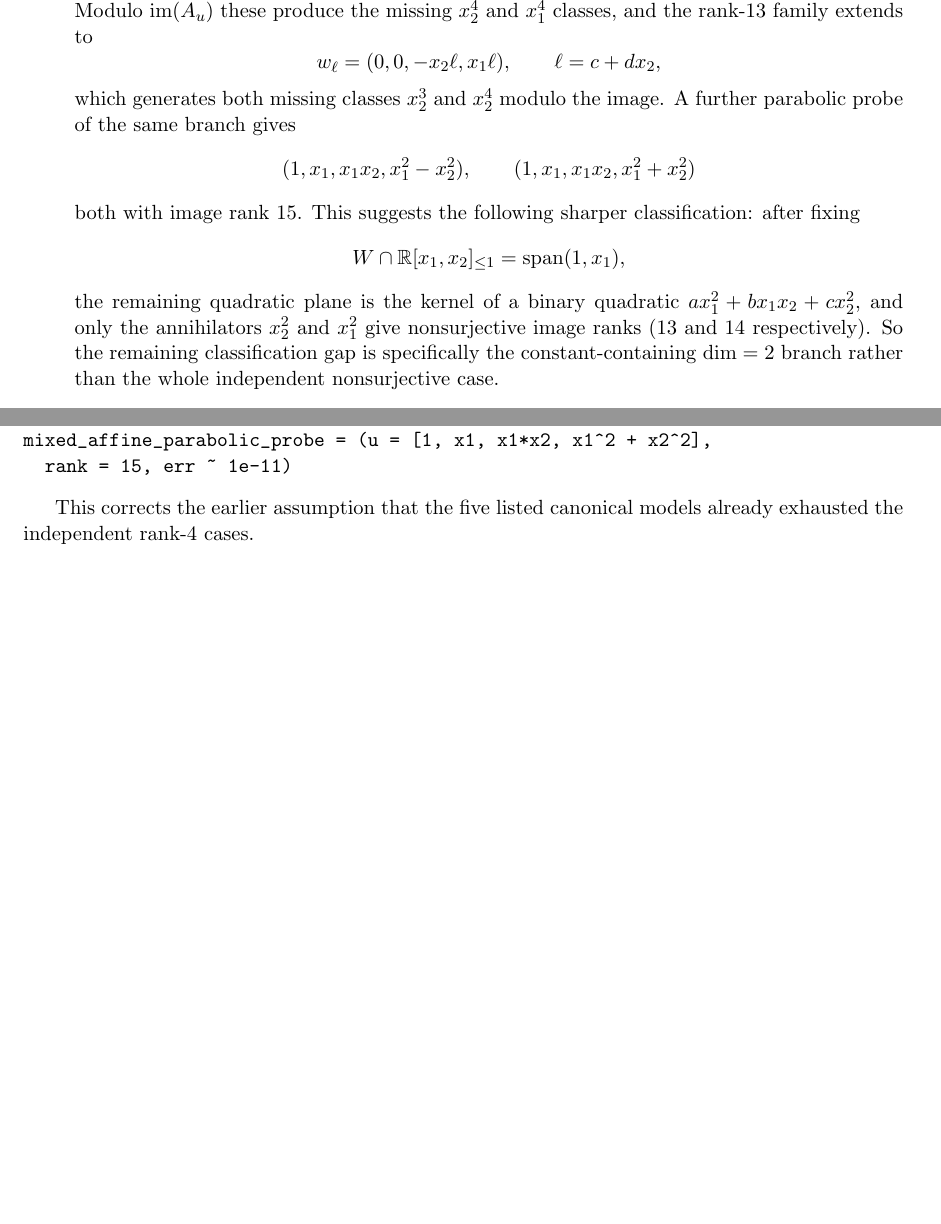
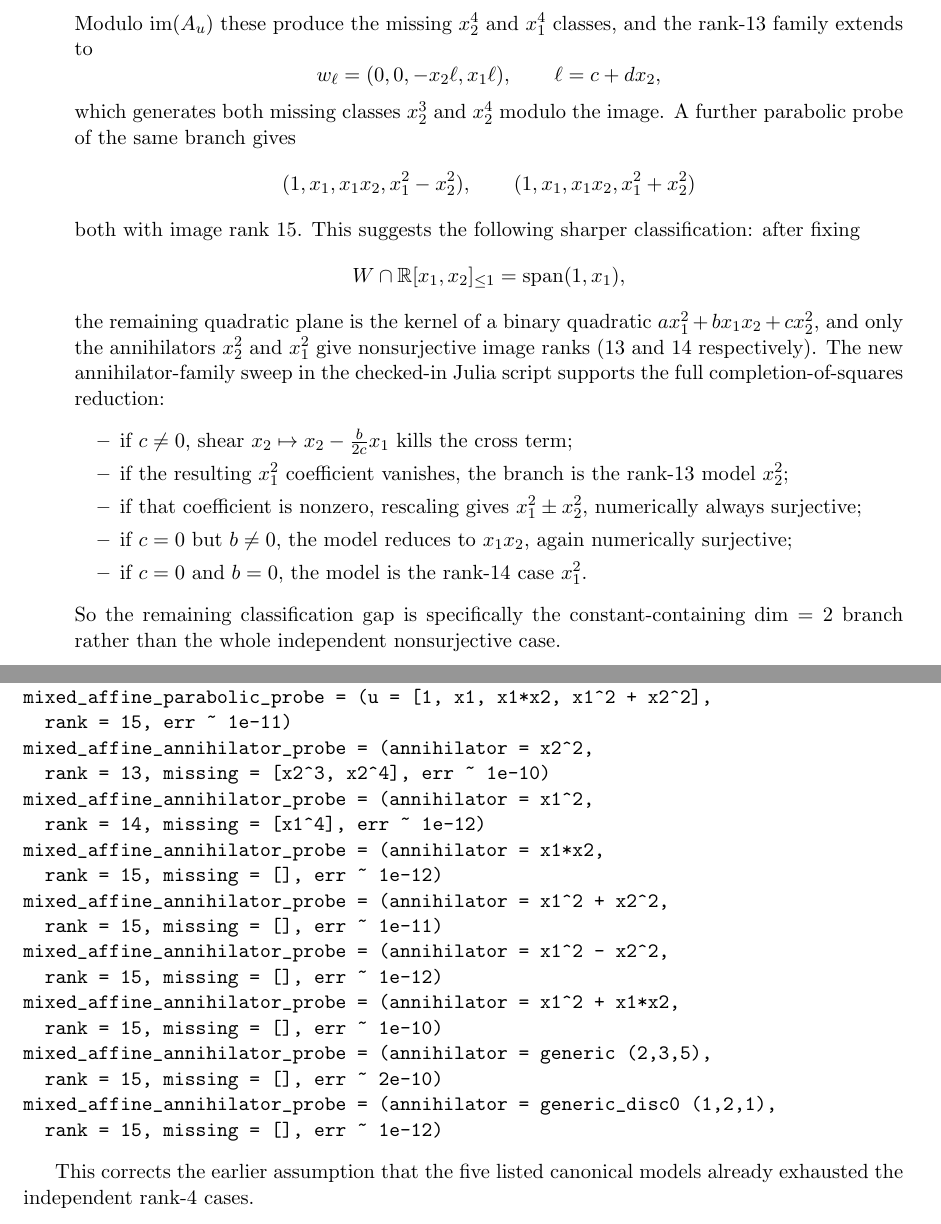
Before and after one commit to yuanchenyang/nonconvex_sos_landscape, a LaTeX document (writeup/exploration_log.tex): two parts of pages 6 and 7 of 8 before the commit and two parts of pages 6 and 7 of 9 after it, joined at a grey line, cut at the place of the change, the shorter picture padded with empty space. Compiled offline with pdfLaTeX.

Commit message:
Add mixed-affine rank-15 representative

```diff
--- a/writeup/exploration_log.tex
+++ b/writeup/exploration_log.tex
@@ -324,7 +329,20 @@ affine changes of variables:
   \]
   the remaining quadratic plane is the kernel of a binary quadratic
   $a x_1^2 + b x_1x_2 + c x_2^2$, and only the annihilators $x_2^2$ and
-  $x_1^2$ give nonsurjective image ranks ($13$ and $14$ respectively).
+  $x_1^2$ give nonsurjective image ranks ($13$ and $14$ respectively). The
+  new annihilator-family sweep in the checked-in Julia script supports the full
+  completion-of-squares reduction:
+  \begin{itemize}
+  \item if $c \neq 0$, shear $x_2 \mapsto x_2 - \frac{b}{2c}x_1$ kills the
+    cross term;
+  \item if the resulting $x_1^2$ coefficient vanishes, the branch is the
+    rank-$13$ model $x_2^2$;
+  \item if that coefficient is nonzero, rescaling gives $x_1^2 \pm x_2^2$,
+    numerically always surjective;
+  \item if $c = 0$ but $b \neq 0$, the model reduces to $x_1x_2$, again
+    numerically surjective;
+  \item if $c = 0$ and $b = 0$, the model is the rank-$14$ case $x_1^2$.
+  \end{itemize}
   So the remaining classification gap is specifically the constant-containing
   $\dim = 2$ branch rather than the whole independent nonsurjective case.
 \end{itemize}
@@ -378,6 +396,22 @@ mixed_affine_parabolic_probe = (u = [1, x1, x1*x2, x1^2 - x2^2],
   rank = 15, err ~ 1e-12)
 mixed_affine_parabolic_probe = (u = [1, x1, x1*x2, x1^2 + x2^2],
   rank = 15, err ~ 1e-11)
+mixed_affine_annihilator_probe = (annihilator = x2^2,
+  rank = 13, missing = [x2^3, x2^4], err ~ 1e-10)
+mixed_affine_annihilator_probe = (annihilator = x1^2,
+  rank = 14, missing = [x1^4], err ~ 1e-12)
+mixed_affine_annihilator_probe = (annihilator = x1*x2,
+  rank = 15, missing = [], err ~ 1e-12)
+mixed_affine_annihilator_probe = (annihilator = x1^2 + x2^2,
+  rank = 15, missing = [], err ~ 1e-11)
+mixed_affine_annihilator_probe = (annihilator = x1^2 - x2^2,
+  rank = 15, missing = [], err ~ 1e-12)
+mixed_affine_annihilator_probe = (annihilator = x1^2 + x1*x2,
+  rank = 15, missing = [], err ~ 1e-10)
+mixed_affine_annihilator_probe = (annihilator = generic (2,3,5),
+  rank = 15, missing = [], err ~ 2e-10)
+mixed_affine_annihilator_probe = (annihilator = generic_disc0 (1,2,1),
+  rank = 15, missing = [], err ~ 1e-12)
 \end{verbatim}
 
 This corrects the earlier assumption that the five listed canonical models
```
Also changed, not shown: writeup/blueprint.tex (+36 -7 lines), writeup/exploration_log.tex (14 more changed lines), 2 other files.
